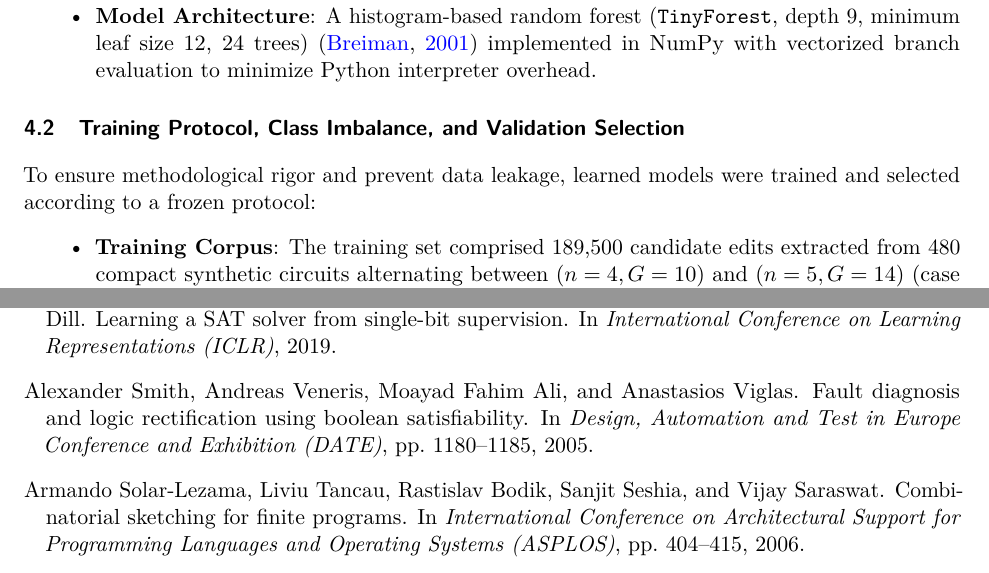
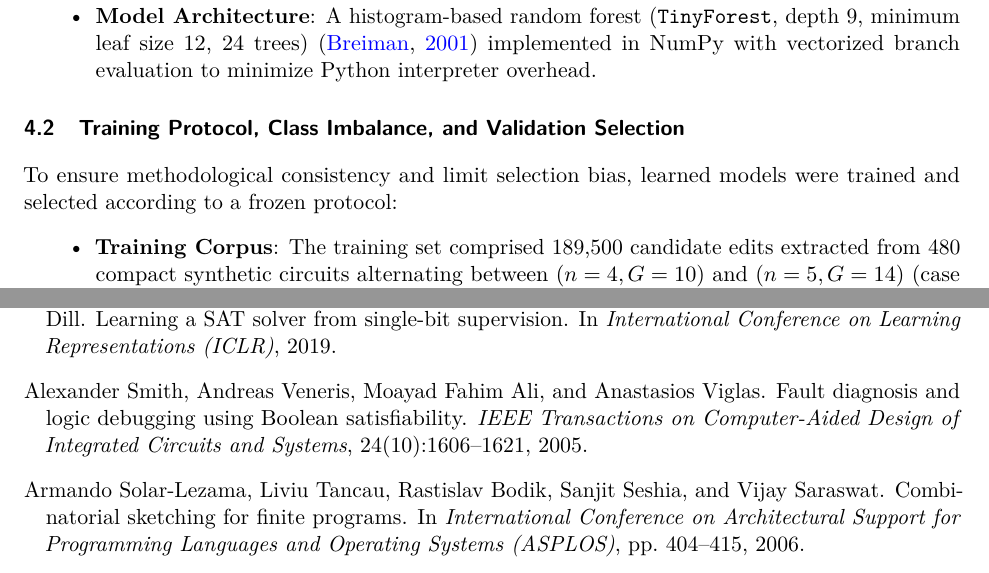
Before and after one commit to ziademad02153/circuit-repair-research-archive, a LaTeX paper (docs/paper_tmlr.tex, which reads docs/references.bib): two parts of pages 4 and 12 of 12, joined at a grey line, cut so that both start at the same text. Compiled offline with pdfLaTeX.

Commit message:
Update Smith reference to TCAD 2005 journal and replace data leakage with limit selection bias

```diff
--- a/docs/paper_tmlr.tex
+++ b/docs/paper_tmlr.tex
@@ -90,7 +90,7 @@ The learned approach generates all legal single edits, extracts a 21-dimensional
 \end{itemize}
 
 \subsection{Training Protocol, Class Imbalance, and Validation Selection}
-To ensure methodological rigor and prevent data leakage, learned models were trained and selected according to a frozen protocol:
+To ensure methodological consistency and limit selection bias, learned models were trained and selected according to a frozen protocol:
 \begin{itemize}
     \item \textbf{Training Corpus}: The training set comprised 189,500 candidate edits extracted from 480 compact synthetic circuits alternating between $(n=4, G=10)$ and $(n=5, G=14)$ (case seeds 50000--50479). Compact circuits were chosen to keep training data generation rapid and to specifically evaluate transfer from compact designs. Across these candidates, exactly 1,527 were positive (functionally valid) repairs ($\approx 0.8\%$ prevalence).
     \item \textbf{Class Imbalance Mitigation}: Because of this severe class imbalance, tree building employed weighted Gini impurity splitting with inverse-frequency sample weights: $w_i = \frac{N}{2 \cdot N_{\text{pos}}} \approx 62.05$ for positive edits and $w_i = \frac{N}{2 \cdot N_{\text{neg}}} \approx 0.504$ for negative edits, equalizing the effective weight contribution of positive and negative classes during impurity evaluation.
--- a/docs/references.bib
+++ b/docs/references.bib
@@ -1,8 +1,10 @@
-@inproceedings{smith2005sat,
-  title={Fault diagnosis and logic rectification using Boolean satisfiability},
+@article{smith2005fault,
+  title={Fault diagnosis and logic debugging using {Boolean} satisfiability},
   author={Smith, Alexander and Veneris, Andreas and Ali, Moayad Fahim and Viglas, Anastasios},
-  booktitle={Design, Automation and Test in Europe Conference and Exhibition (DATE)},
-  pages={1180--1185},
+  journal={IEEE Transactions on Computer-Aided Design of Integrated Circuits and Systems},
+  volume={24},
+  number={10},
+  pages={1606--1621},
   year={2005}
 }
 
```
Also changed, not shown: docs/paper_tmlr.tex (2 more changed lines).
